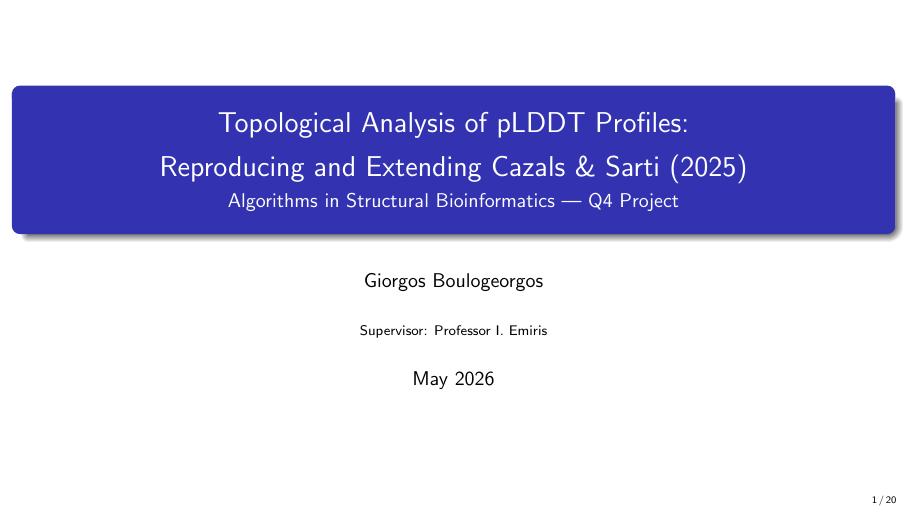
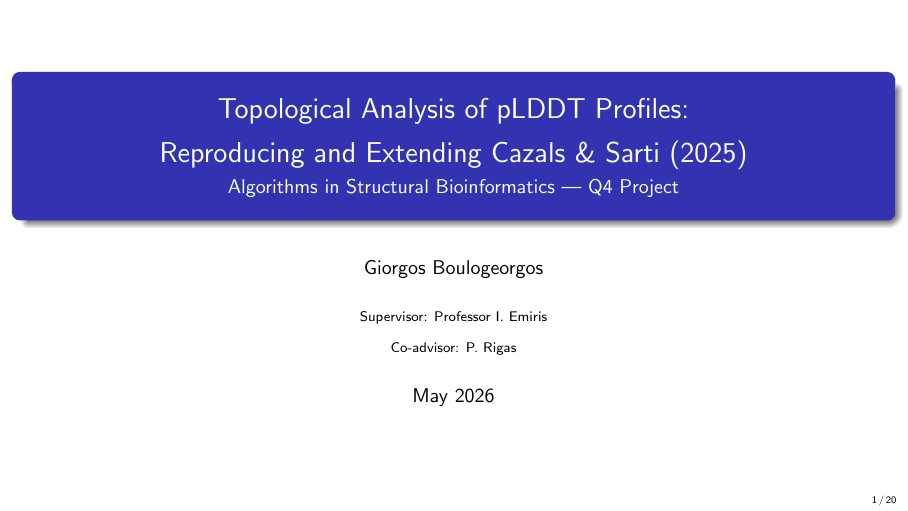
Before and after one commit to GiorgosBoulogeorgos/project_q4, LaTeX slides (slides/slides.tex): page 1 of 20. Compiled offline with pdfLaTeX.

Commit message:
Slides: add co-advisor P. Rigas to title slide
Co-Authored-By: Claude Sonnet 4.6 <noreply@anthropic.com>

```diff
--- a/slides/slides.tex
+++ b/slides/slides.tex
@@ -31,7 +31,7 @@
 }
 \subtitle{Algorithms in Structural Bioinformatics — Q4 Project}
 \author{Giorgos Boulogeorgos}
-\institute{Supervisor: Professor I. Emiris}
+\institute{Supervisor: Professor I. Emiris \and Co-advisor: P. Rigas}
 \date{May 2026}
 
 % ─────────────────────────────────────────────────────────────────────────────
```
Also changed, not shown: slides/slides.pdf, 1 other file.
